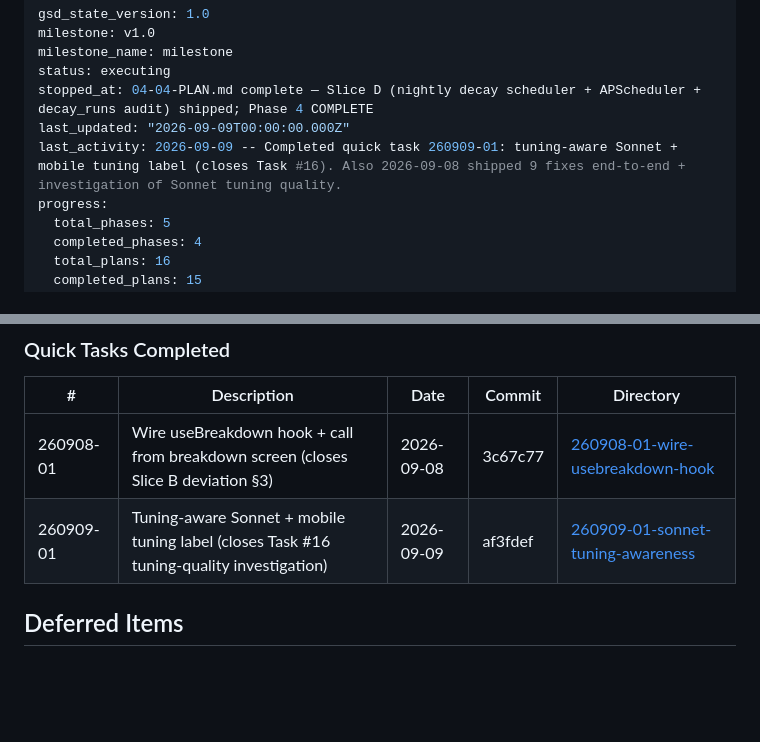
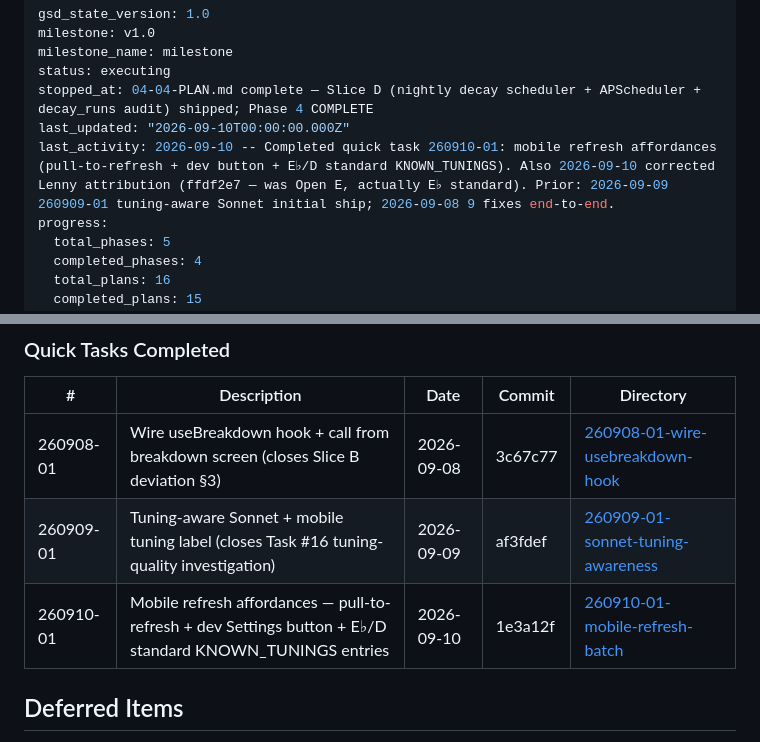
Before and after one commit to Hernanros/guitar-trainer-v2, a Markdown page: .planning/STATE.md, 2 parts joined by grey strips. Rendered like a GitHub page; blank space fills up the shorter version.

Commit message:
docs(quick-260910-01): mobile refresh affordances
Quick task PLAN + SUMMARY for 1e3a12f. Also STATE.md updates the
Quick Tasks Completed table row + Last activity line.

Co-Authored-By: Claude Opus 4.7 (1M context) <noreply@anthropic.com>

```diff
--- a/.planning/STATE.md
+++ b/.planning/STATE.md
@@ -4,8 +4,8 @@ milestone: v1.0
 milestone_name: milestone
 status: executing
 stopped_at: 04-04-PLAN.md complete — Slice D (nightly decay scheduler + APScheduler + decay_runs audit) shipped; Phase 4 COMPLETE
-last_updated: "2026-09-09T00:00:00.000Z"
-last_activity: 2026-09-09 -- Completed quick task 260909-01: tuning-aware Sonnet + mobile tuning label (closes Task #16). Also 2026-09-08 shipped 9 fixes end-to-end + investigation of Sonnet tuning quality.
+last_updated: "2026-09-10T00:00:00.000Z"
+last_activity: 2026-09-10 -- Completed quick task 260910-01: mobile refresh affordances (pull-to-refresh + dev button + E♭/D standard KNOWN_TUNINGS). Also 2026-09-10 corrected Lenny attribution (ffdf2e7 — was Open E, actually E♭ standard). Prior: 2026-09-09 260909-01 tuning-aware Sonnet initial ship; 2026-09-08 9 fixes end-to-end.
 progress:
   total_phases: 5
   completed_phases: 4
@@ -95,6 +95,7 @@ None yet.
 |---|-------------|------|--------|-----------|
 | 260908-01 | Wire useBreakdown hook + call from breakdown screen (closes Slice B deviation §3) | 2026-09-08 | 3c67c77 | [260908-01-wire-usebreakdown-hook](./quick/260908-01-wire-usebreakdown-hook/) |
 | 260909-01 | Tuning-aware Sonnet + mobile tuning label (closes Task #16 tuning-quality investigation) | 2026-09-09 | af3fdef | [260909-01-sonnet-tuning-awareness](./quick/260909-01-sonnet-tuning-awareness/) |
+| 260910-01 | Mobile refresh affordances — pull-to-refresh + dev Settings button + E♭/D standard KNOWN_TUNINGS entries | 2026-09-10 | 1e3a12f | [260910-01-mobile-refresh-batch](./quick/260910-01-mobile-refresh-batch/) |
 
 ## Deferred Items
 
```
Also changed, not shown: 2 other files.
